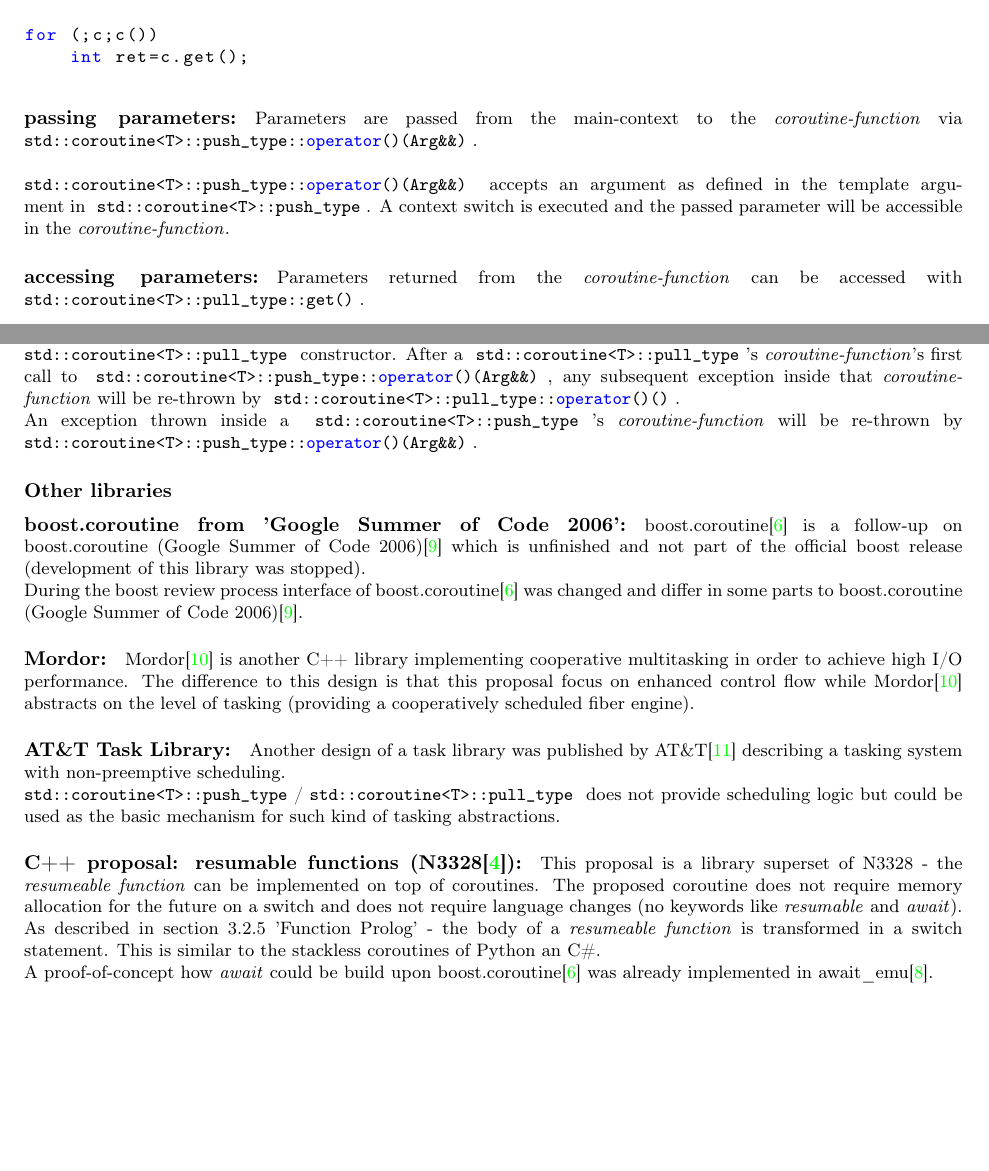
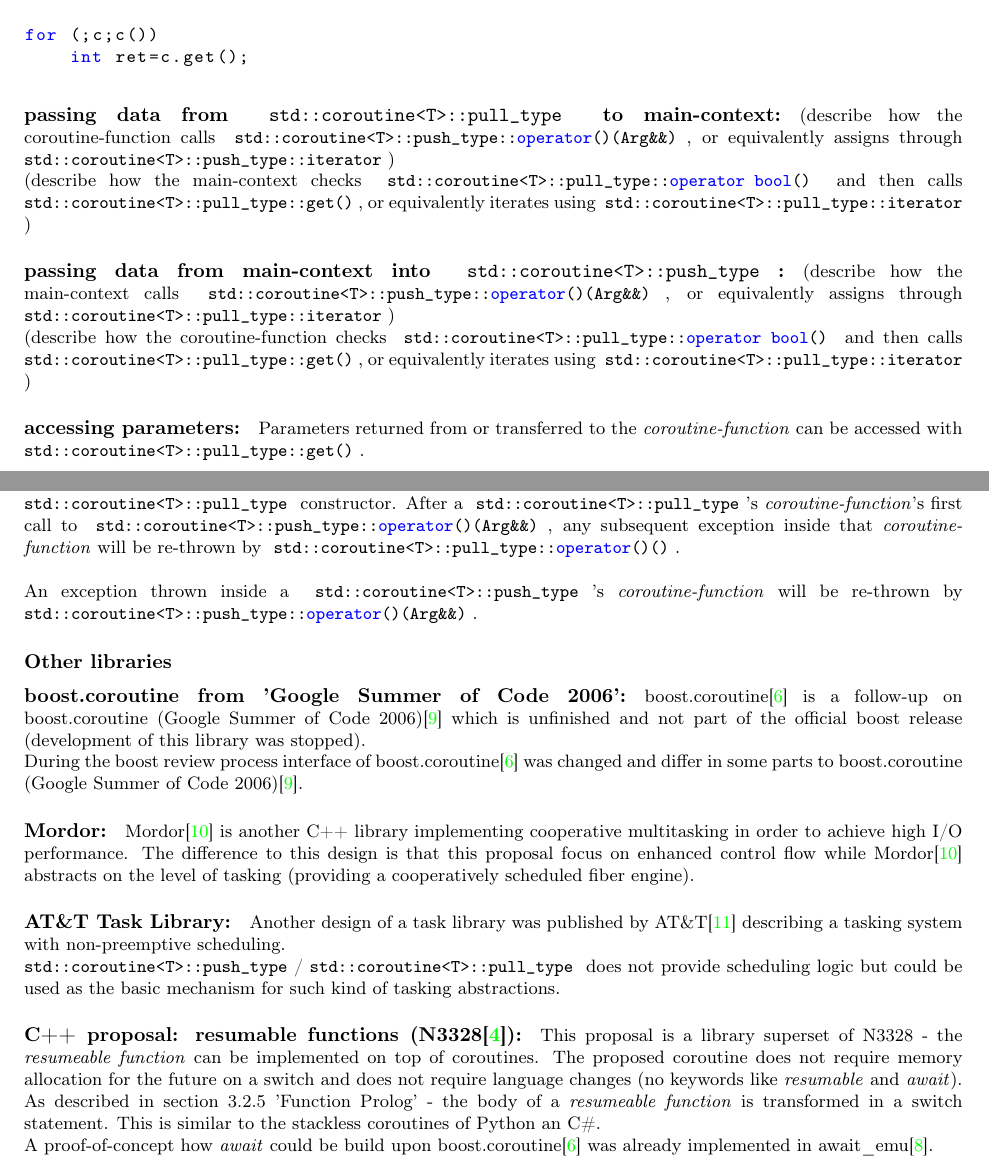
Before and after one commit to olk/P0099, a LaTeX document (coroutine.tex, which reads commands.tex, design.tex): two parts of pages 7 and 8 of 14, joined at a grey line, cut so that both start at the same text, the shorter picture padded with empty space. Compiled offline with pdfLaTeX.

Commit message:
some modifications

```diff
--- a/commands.tex
+++ b/commands.tex
@@ -43,6 +43,7 @@
 \newcommand{\pullcoroop}{\cpp{std::coroutine<T>::pull_type::operator()()}\xspace}
 \newcommand{\pushcorobool}{\cpp{std::coroutine<T>::push_type::operator bool()}\xspace}
 \newcommand{\pushcoro}{\cpp{std::coroutine<T>::push_type}\xspace}
+\newcommand{\pushcoroiterator}{\cpp{std::coroutine<T>::push_type::iterator}\xspace}
 \newcommand{\pushcoroop}{\cpp{std::coroutine<T>::push_type::operator()(Arg&&)}\xspace}
 \newcommand{\tuple}{\cpp{std::tuple<>}\xspace}
 
--- a/design.tex
+++ b/design.tex
@@ -117,18 +117,21 @@
 implies that a data value is available.
 \cppf{corofn_startup.cpp}
 
-\paragraph*{passing parameters:}
-Parameters are passed from the main-context to the \corofunction via
-\pushcoroop.\\
-\newline
-\pushcoroop accepts an argument as defined in the template argument in
-\pushcoro.
-A context switch is executed and the passed parameter will be accessible in
-the \corofunction.
+\paragraph*{passing data from \pullcoro to main-context:}
+(describe how the coroutine-function calls \pushcoroop, or equivalently
+assigns through \pushcoroiterator)\\
+(describe how the main-context checks \pullcorobool and then calls
+\pullcoroget, or equivalently iterates using \pullcoroiterator)
+
+\paragraph*{passing data from main-context into \pushcoro:}
+(describe how the main-context calls \pushcoroop, or equivalently
+assigns through \pullcoroiterator)\\
+(describe how the coroutine-function checks \pullcorobool and then calls
+\pullcoroget, or equivalently iterates using \pullcoroiterator)
 
 \paragraph*{accessing parameters:}
-Parameters returned from the \corofunction can be accessed with
-\pullcoroget.\\
+Parameters returned from or transferred to the \corofunction can be accessed
+with \pullcoroget.\\
 \newline
 Splitting-up the access of parameters from context switch function enables to
 check if \pullcoro is valid after return from \pullcoroop, e.g. \pullcoro has
@@ -144,6 +147,7 @@
 \pushcoroop will be re-thrown by the \pullcoro constructor. After a \pullcoro's
 \corofunction's first call to \pushcoroop, any subsequent exception inside that
 \corofunction will be re-thrown by \pullcoroop.\\
+\newline
 An exception thrown inside a \pushcoro's \corofunction will be re-thrown by
 \pushcoroop.
 
```
